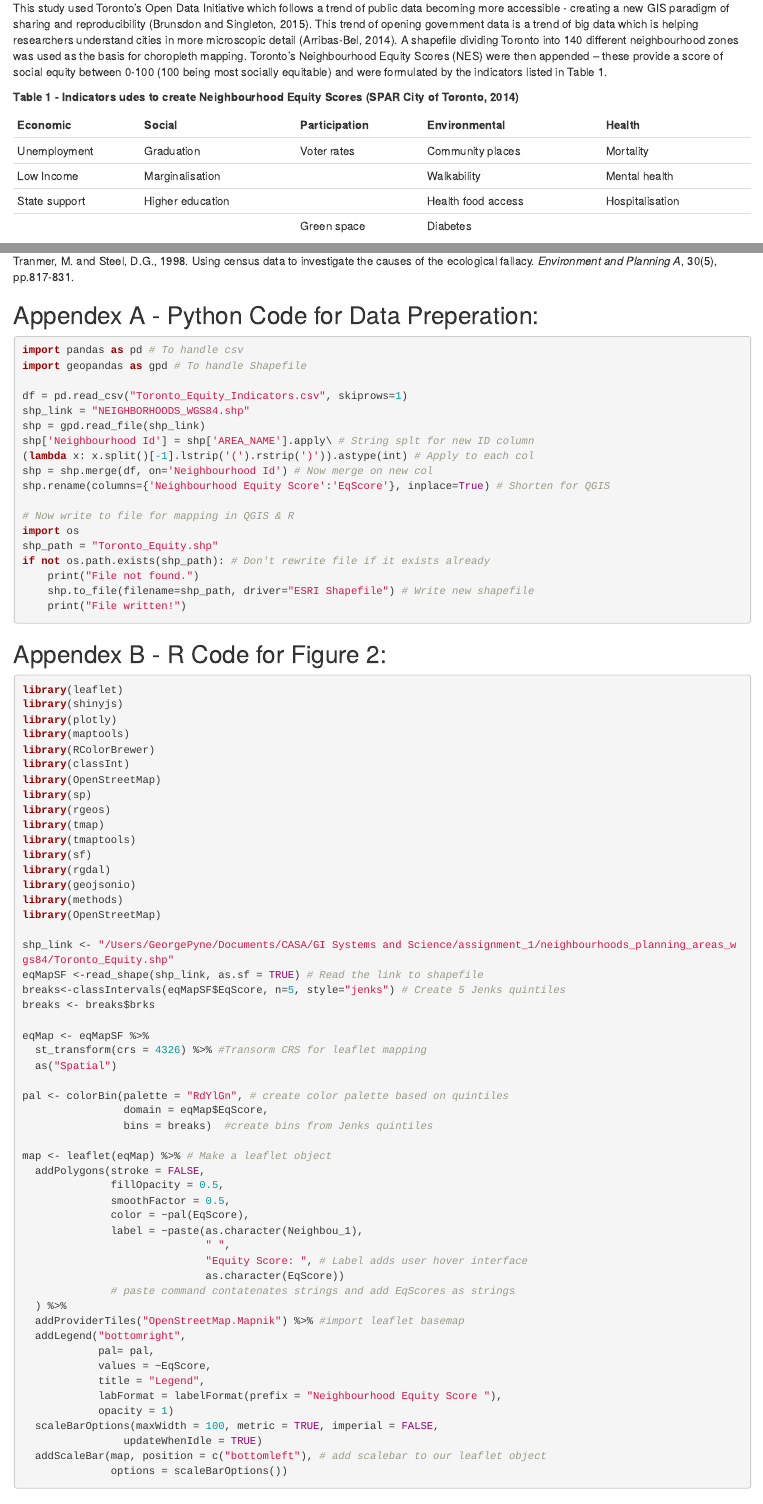
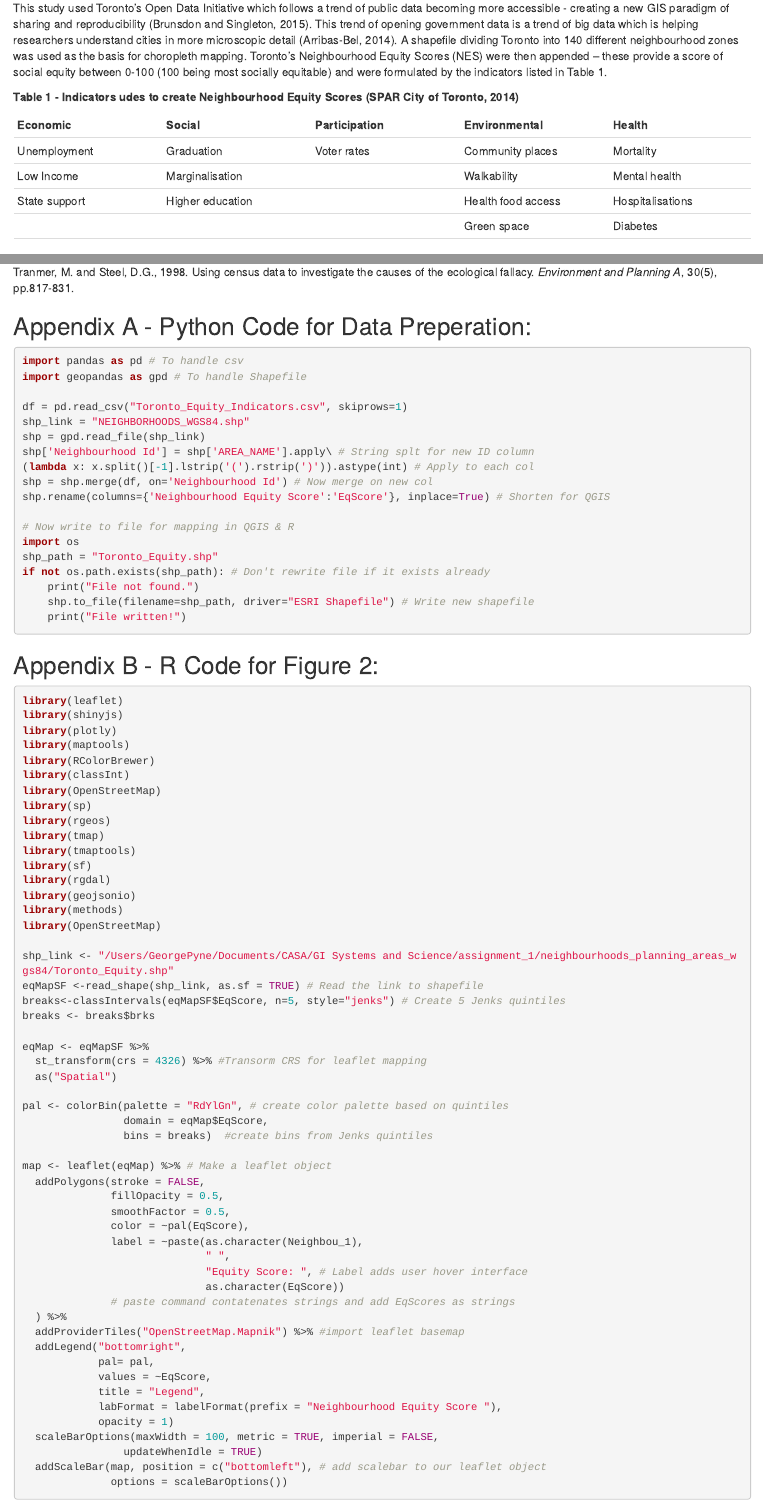
Before and after one commit to georgepyne/gi_sytsems_and_science, an R Markdown document (AssessmentPart1.Rmd): the page in a window 1100 px wide, from 280 px down, and a second part further down, joined at a grey line. Rendered offline with R 4.5, knitr and Pandoc, with nearby package versions; some code elsewhere in the file could not run offline.

Commit message:
Update tables

````diff
--- a/AssessmentPart1.Rmd
+++ b/AssessmentPart1.Rmd
@@ -18,13 +18,13 @@ This study used Toronto’s Open Data Initiative which follows a trend of public
 
 __Table 1 - Indicators udes to create Neighbourhood Equity Scores (SPAR City of Toronto, 2014)__
 
-Economic      | Social           | Participation | Environmental      | Health
-------------- | ---------------- | ------------- | ------------------ | ---------------
-Unemployment  | Graduation       | Voter rates   | Community places   | Mortality
-Low Income    | Marginalisation  |               | Walkability        | Mental health
-State support | Higher education |               | Health food access | Hospitalisation
-              |                  |               | Green space        | Diabetes
-
+|Economic           | Social             | Participation      | Environmental      | Health            |
+|------------------ | ------------------ | ------------------ | ------------------ | ----------------- |
+|Unemployment       | Graduation         | Voter rates        | Community places   | Mortality         |
+|Low Income         | Marginalisation    |                    | Walkability        | Mental health     |
+|State support      | Higher education   |                    | Health food access | Hospitalisations  |
+|                   |                    |                    | Green space        | Diabetes          |
+|                   |                    |                    |                    |                   |
 Python’s pandas and geopandas packages were used to: clean, format and merge Toronto’s neighbourhood shapefile with the NES data. Both GI Systems then classified 5 Jenks quintiles based on the Toronto NES data. QGIS mapped these quintiles onto a basemap of the Toronto area by creating a level of transparency of the NES layer. Whereas R plotted the same NES quintiles on an interactive leaflet map. This map object was then assigned a polygon overlay with hover functionality – the Neighbourhood name and NES is presented when a mouse is hovered over each polygon.
 
 ## Results
@@ -146,7 +146,7 @@ Social Policy Analysis and Research City of Toronto (2014). _TSNS 2020 NEIGHBOUR
 
 Tranmer, M. and Steel, D.G., 1998. Using census data to investigate the causes of the ecological fallacy. _Environment and Planning A_, 30(5), pp.817-831.
 
-## Appendex A - Python Code for Data Preperation:
+## Appendix A - Python Code for Data Preperation:
 
 
 ```{Python}
@@ -171,7 +171,7 @@ if not os.path.exists(shp_path): # Don't rewrite file if it exists already
 
 ```
 
-## Appendex B - R Code for Figure 2:
+## Appendix B - R Code for Figure 2:
 
 
 ```{R eval=FALSE}
````
